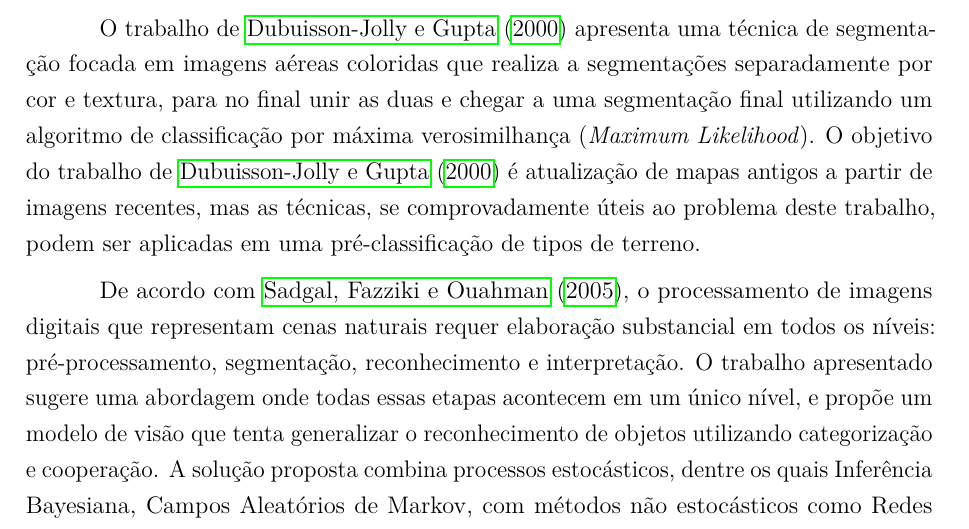
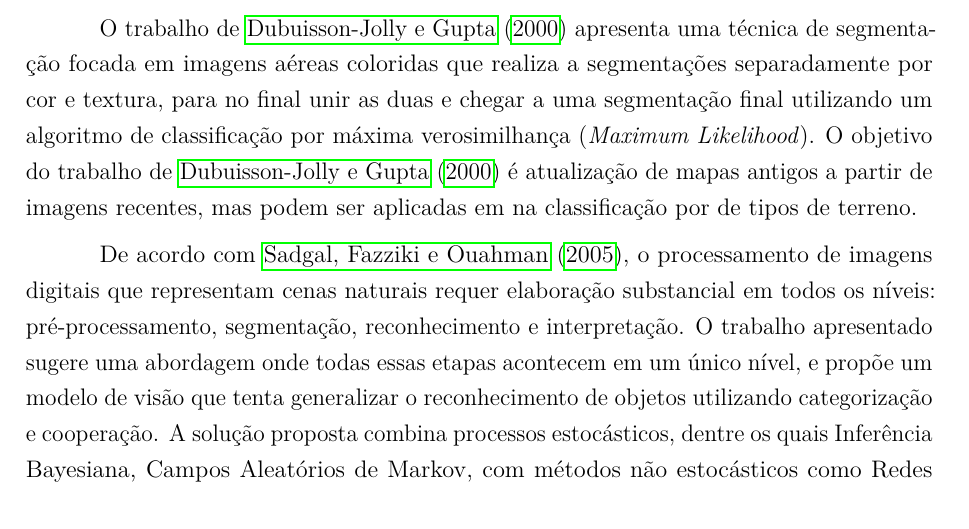
Before and after one commit to luizcavalcanti/dissertacao, a LaTeX thesis (qualificacao.tex, which reads trabalhos_relacionados.tex): part of page 20 of 28, cut so that both start at the same text. Compiled offline with pdfLaTeX.

Commit message:
Atualização de introdução a trabalhos de classificação
Signed-off-by: Luiz Carlos Cavalcanti <cavalcanti.luiz@gmail.com>

```diff
--- a/trabalhos_relacionados.tex
+++ b/trabalhos_relacionados.tex
@@ -57,7 +57,7 @@ Os trabalhos relacionados sobre classificação de imagens aéreas foram selecio
 
 Todos os trabalhos descritos a seguir possuem imagens em escala similar às imagens de VANTs, baseando-se na altitude regular de operação desses equipamentos. O fato de terem sido coletadas com VANTs ou não, é de pouca importância para efeitos de comparação, já que os aspectos técnicos das imagens são compatíveis.
 
-O trabalho de \citeonline{dubuisson:2000} apresenta uma técnica de segmentação focada em imagens aéreas coloridas que realiza a segmentações separadamente por cor e textura, para no final unir as duas e chegar a uma segmentação final utilizando um algoritmo de classificação por máxima verosimilhança (\textit{Maximum Likelihood}). O objetivo do trabalho de \citeonline{dubuisson:2000} é atualização de mapas antigos a partir de imagens recentes, mas as técnicas, se comprovadamente úteis ao problema deste trabalho, podem ser aplicadas em uma pré-classificação de tipos de terreno.
+O trabalho de \citeonline{dubuisson:2000} apresenta uma técnica de segmentação focada em imagens aéreas coloridas que realiza a segmentações separadamente por cor e textura, para no final unir as duas e chegar a uma segmentação final utilizando um algoritmo de classificação por máxima verosimilhança (\textit{Maximum Likelihood}). O objetivo do trabalho de \citeonline{dubuisson:2000} é atualização de mapas antigos a partir de imagens recentes, mas podem ser aplicadas em na classificação por de tipos de terreno.
 
 De acordo com \citeonline{sadgal:2005}, o processamento de imagens digitais que representam cenas naturais requer elaboração substancial em todos os níveis: pré-processamento, segmentação, reconhecimento e interpretação. O trabalho apresentado sugere uma abordagem onde todas essas etapas acontecem em um único nível, e propõe um modelo de visão que tenta generalizar o reconhecimento de objetos utilizando categorização e cooperação.  A solução proposta combina processos estocásticos, dentre os quais Inferência Bayesiana, Campos Aleatórios de Markov, com métodos não estocásticos como Redes Neurais Artificiais. Esta diversidade de métodos é utilizada na segmentação e na extração de características de cores, texturas e formas, que depois são usadas na classificação dos objetos. Embora pouco seja falado sobre o esforço computacional da solução, os resultados parecem ser satisfatórios em imagens naturais.
 
```
